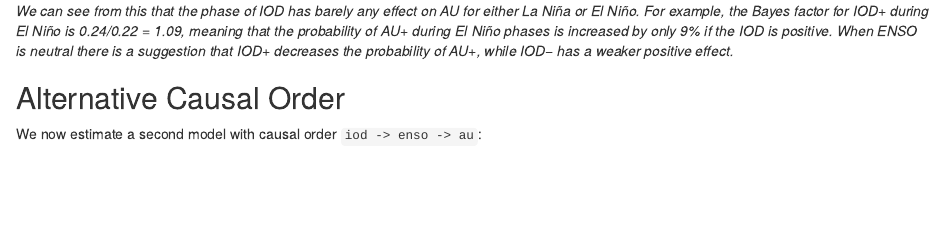
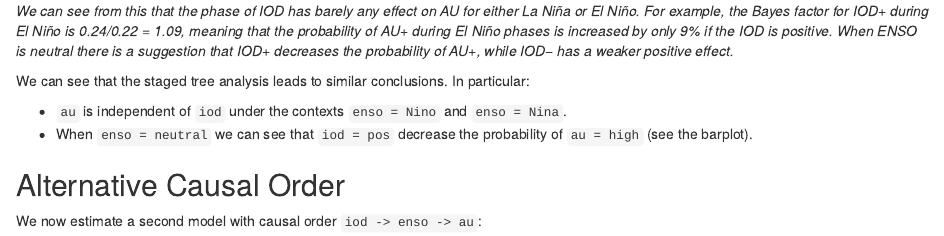
Before and after one commit to gherardovarando/stagedtrees-tutorial, an R Markdown document (enso_iod_au.Rmd): the page in a window 1100 px wide, from 3050 px down. Rendered offline with R 4.5, knitr and Pandoc, with nearby package versions; some code elsewhere in the file could not run offline.

Commit message:
enso example update

```diff
--- a/enso_iod_au.Rmd
+++ b/enso_iod_au.Rmd
@@ -98,6 +95,12 @@ In [Kretschmer et al. (2022)](https://journals.ametsoc.org/view/journals/bams/10
 
 *We can see from this that the phase of IOD has barely any effect on AU for either La Niña or El Niño. For example, the Bayes factor for IOD+ during El Niño is 0.24/0.22 = 1.09, meaning that the probability of AU+ during El Niño phases is increased by only 9% if the IOD is positive. When ENSO is neutral there is a suggestion that IOD+ decreases the probability of AU+, while IOD− has a weaker positive effect.*
 
+We can see that the staged tree analysis leads to similar conclusions.
+In particular:
+
+- `au` is independent of `iod` under the contexts `enso = Nino` and `enso = Nina`.
+- When `enso = neutral` we can see that `iod = pos` decrease the
+probability of `au = high` (see the barplot).
 
 ## Alternative Causal Order
 
```
Also changed, not shown: enso_iod_au.Rmd (3 more changed lines).
